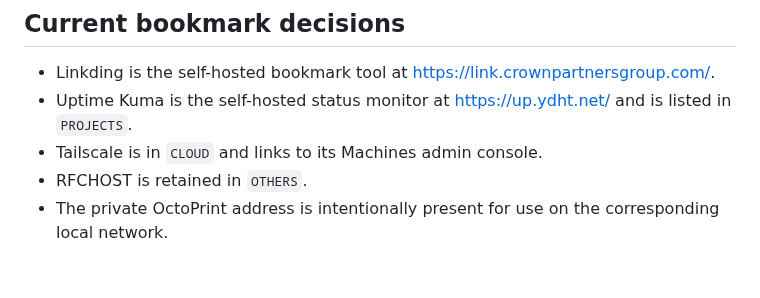
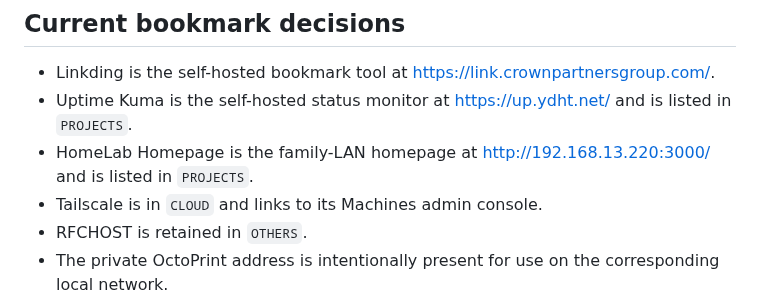
Before and after one commit to endoce/Fav-Cloud, a Markdown page: AI_README.md, the part around the change. GitHub-like rendering; blank space fills up the shorter version.

Commit message:
docs: record HomeLab Homepage shortcut

```diff
--- a/AI_README.md
+++ b/AI_README.md
@@ -49,6 +49,7 @@ There is no dependency installation, build command, package manager, framework,
 
 - Linkding is the self-hosted bookmark tool at https://link.crownpartnersgroup.com/.
 - Uptime Kuma is the self-hosted status monitor at https://up.ydht.net/ and is listed in `PROJECTS`.
+- HomeLab Homepage is the family-LAN homepage at http://192.168.13.220:3000/ and is listed in `PROJECTS`.
 - Tailscale is in `CLOUD` and links to its Machines admin console.
 - RFCHOST is retained in `OTHERS`.
 - The private OctoPrint address is intentionally present for use on the corresponding local network.
```
